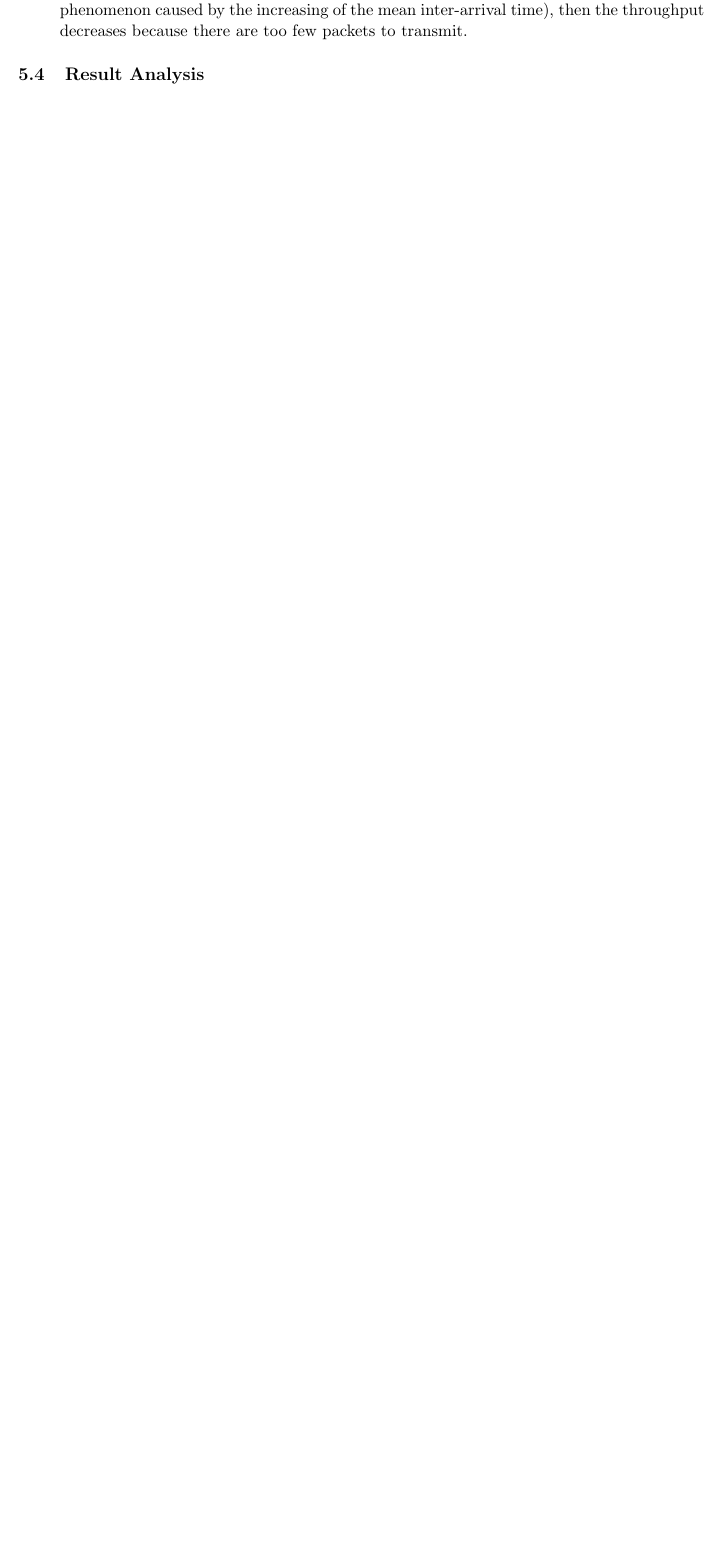
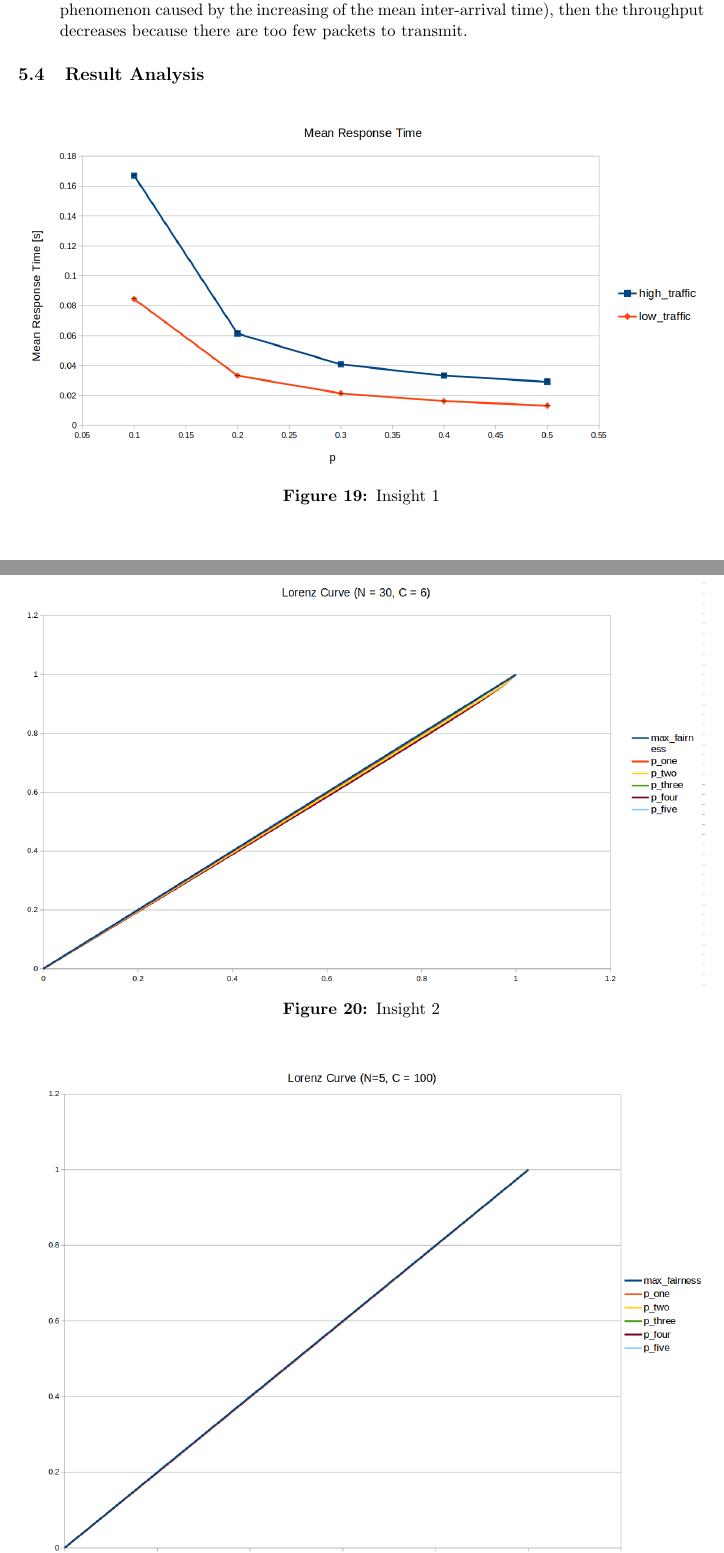
Before and after one commit to gerti98/PerformanceEvaluationGroupProject, a LaTeX document (doc/template_Report.tex, which reads doc/chapters/simulation_experiments.tex): part of page 25 of 26 before the commit and two parts of pages 25 and 26 of 27 after it, the two joined at a grey line, cut so that both start at the same text, the shorter picture padded with empty space. Compiled offline with pdfLaTeX.

Commit message:
Added images to doc

```diff
--- a/doc/chapters/simulation_experiments.tex
+++ b/doc/chapters/simulation_experiments.tex
@@ -74,3 +74,13 @@ In order to analyse the contribution of the factors on the throughput performanc
 \end{itemize}
 
 \subsection{Result Analysis}
+
+\begin{figure}[H]
+	\centering
+	\includegraphics[width=\textwidth]{img/MeanResponseTimeInsight.png}
+	\caption{Insight 1}
+\end{figure}
+\begin{figure}[H]
+	\centering
+	\includegraphics[width=\textwidth]{img/LorenzHighTraffic.png}
+	\caption{Insight 2}
```
Also changed, not shown: doc/template_Report.pdf, doc/chapters/simulation_experiments.tex (6 more changed lines), 5 other files.
